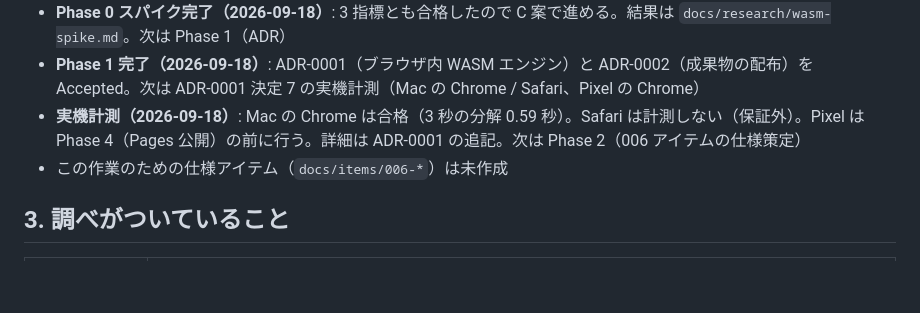
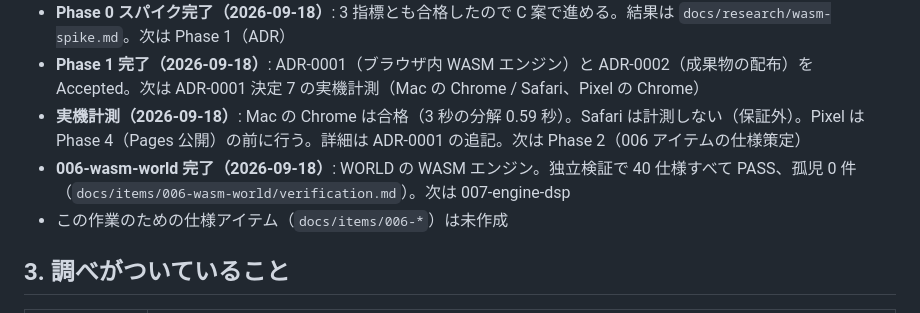
Before and after one commit to shotafujie/SpectralEnvelope, a Markdown page: docs/HANDOFF-wasm.md, the part around the change. Rendered like a GitHub page; blank space fills up the shorter version.

Commit message:
docs: 006-wasm-world の独立検証レポート（40 仕様すべて PASS、孤児 0 件）
Co-Authored-By: Claude Opus 5 <noreply@anthropic.com>

```diff
--- a/docs/HANDOFF-wasm.md
+++ b/docs/HANDOFF-wasm.md
@@ -20,6 +20,7 @@ A 案（Python が動くホストに置く）、B 案（Pages + 手元のサー
 - **Phase 0 スパイク完了（2026-09-18）**: 3 指標とも合格したので C 案で進める。結果は `docs/research/wasm-spike.md`。次は Phase 1（ADR）
 - **Phase 1 完了（2026-09-18）**: ADR-0001（ブラウザ内 WASM エンジン）と ADR-0002（成果物の配布）を Accepted。次は ADR-0001 決定 7 の実機計測（Mac の Chrome / Safari、Pixel の Chrome）
 - **実機計測（2026-09-18）**: Mac の Chrome は合格（3 秒の分解 0.59 秒）。Safari は計測しない（保証外）。Pixel は Phase 4（Pages 公開）の前に行う。詳細は ADR-0001 の追記。次は Phase 2（006 アイテムの仕様策定）
+- **006-wasm-world 完了（2026-09-18）**: WORLD の WASM エンジン。独立検証で 40 仕様すべて PASS、孤児 0 件（`docs/items/006-wasm-world/verification.md`）。次は 007-engine-dsp
 - この作業のための仕様アイテム（`docs/items/006-*`）は未作成
 
 ## 3. 調べがついていること
```
Also changed, not shown: 2 other files.
